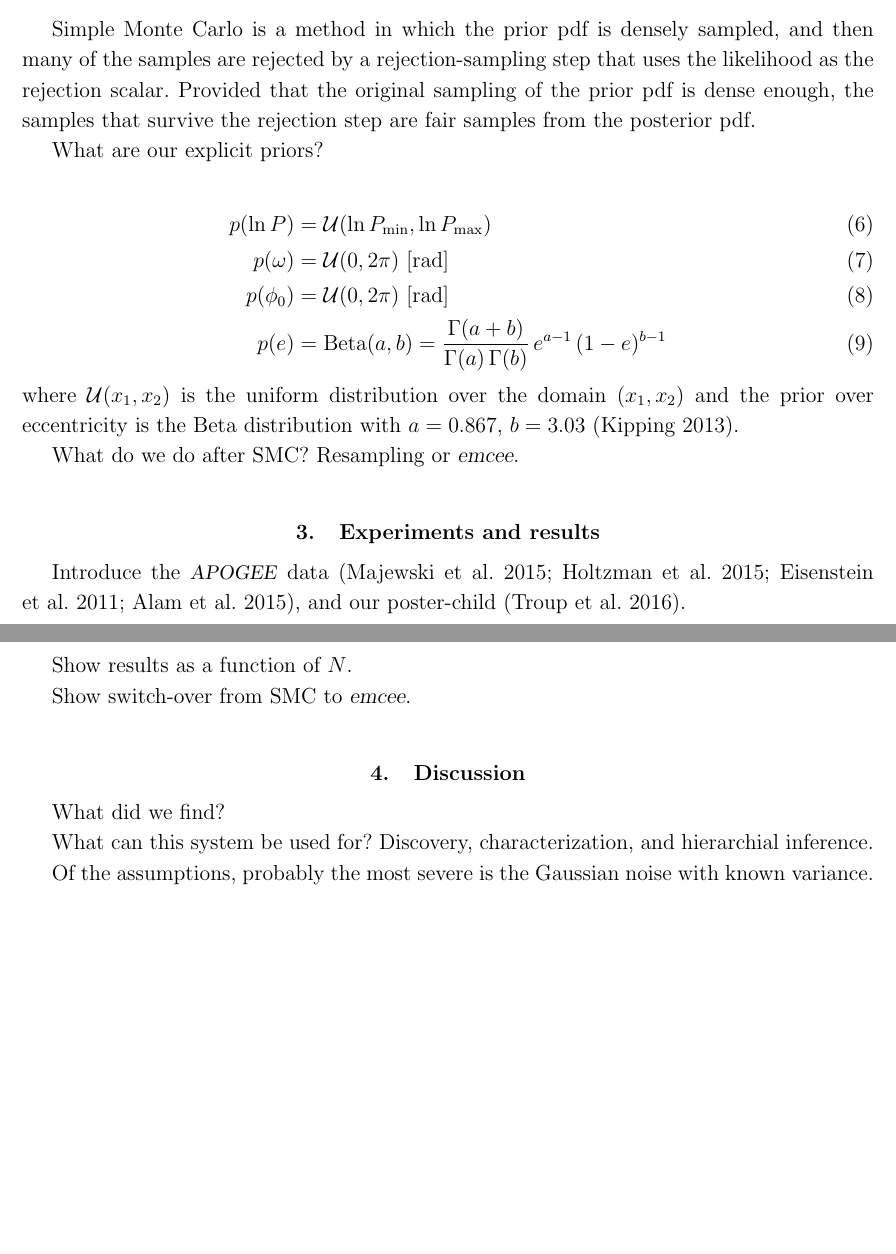
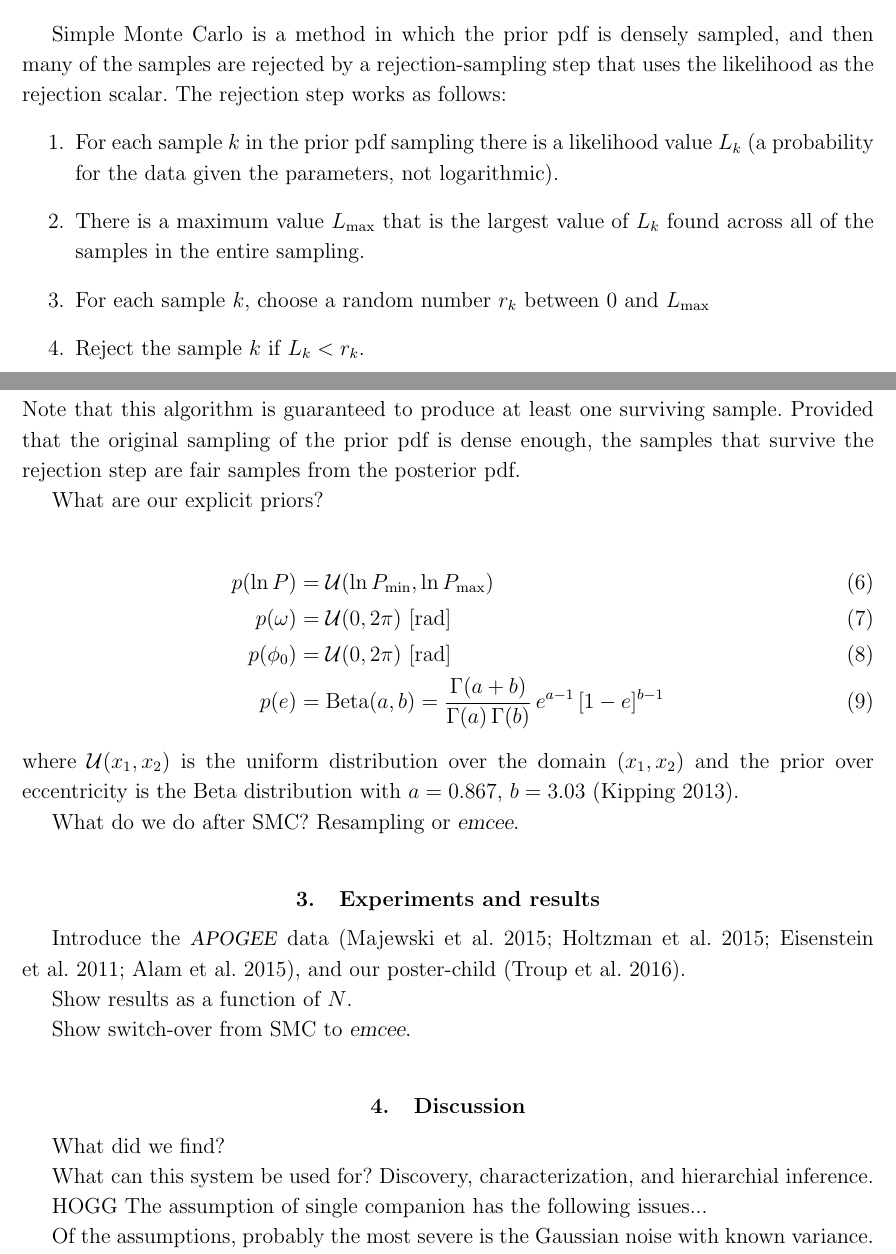
Before and after one commit to adrn/thejoker, a LaTeX paper (paper/sampler.tex): two parts of pages 4 and 5 of 6, joined at a grey line, cut so that both start at the same text, the shorter picture padded with empty space. Compiled offline with pdfLaTeX; a LaTeX package or settings file that is missing is left out.

Commit message:
rejection

```diff
--- a/paper/sampler.tex
+++ b/paper/sampler.tex
@@ -265,6 +271,19 @@ Simple Monte Carlo is a method in which the prior pdf is densely
 sampled, and then many of the samples are rejected by a
 rejection-sampling step that uses the likelihood as the rejection
 scalar.
+The rejection step works as follows:
+\begin{enumerate}
+\item For each sample $k$ in the prior pdf sampling there is a
+  likelihood value $L_k$ (a probability for the data given the
+  parameters, not logarithmic).
+\item There is a maximum value $L_{\mathrm{max}}$ that is the largest value of
+  $L_k$ found across all of the samples in the entire sampling.
+\item For each sample $k$, choose a random number $r_k$ between 0 and
+  $L_{\mathrm{max}}$
+\item Reject the sample $k$ if $L_k < r_k$.
+\end{enumerate}
+Note that this algorithm is guaranteed to produce at least one
+surviving sample.
 Provided that the original sampling of the prior pdf is dense enough,
 the samples that survive the rejection step are fair samples from the
 posterior pdf.
@@ -300,3 +319,4 @@ What did we find?
 What can this system be used for? Discovery, characterization, and
 hierarchial inference.
 
+HOGG The assumption of single companion has the following issues...
```
Also changed, not shown: paper/sampler.tex (39 more changed lines).
